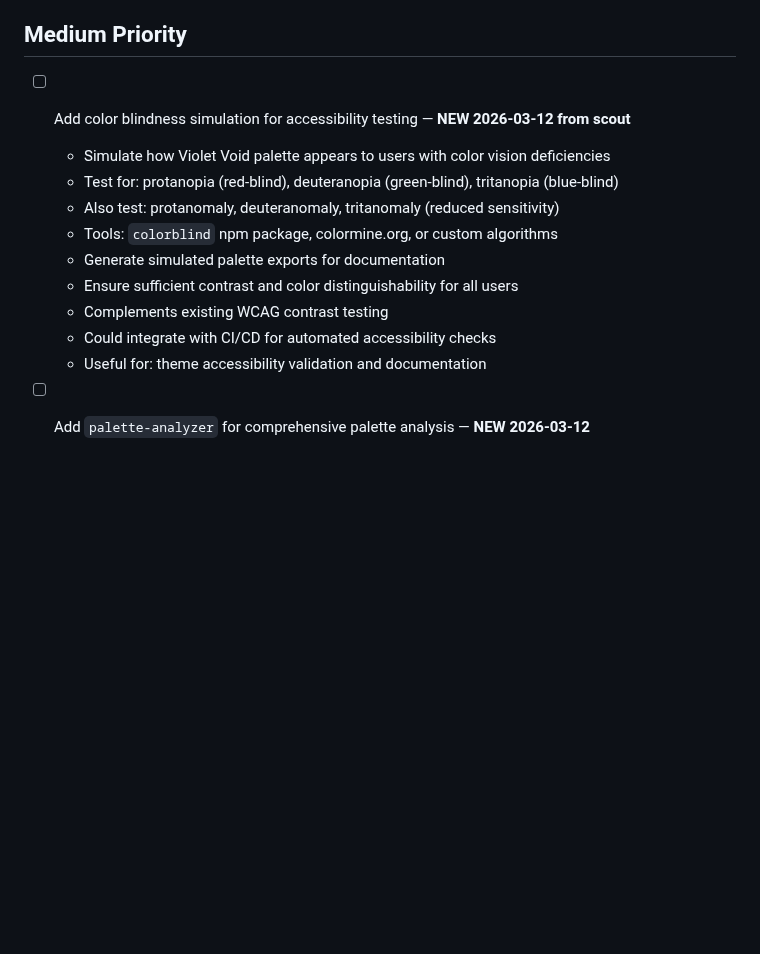
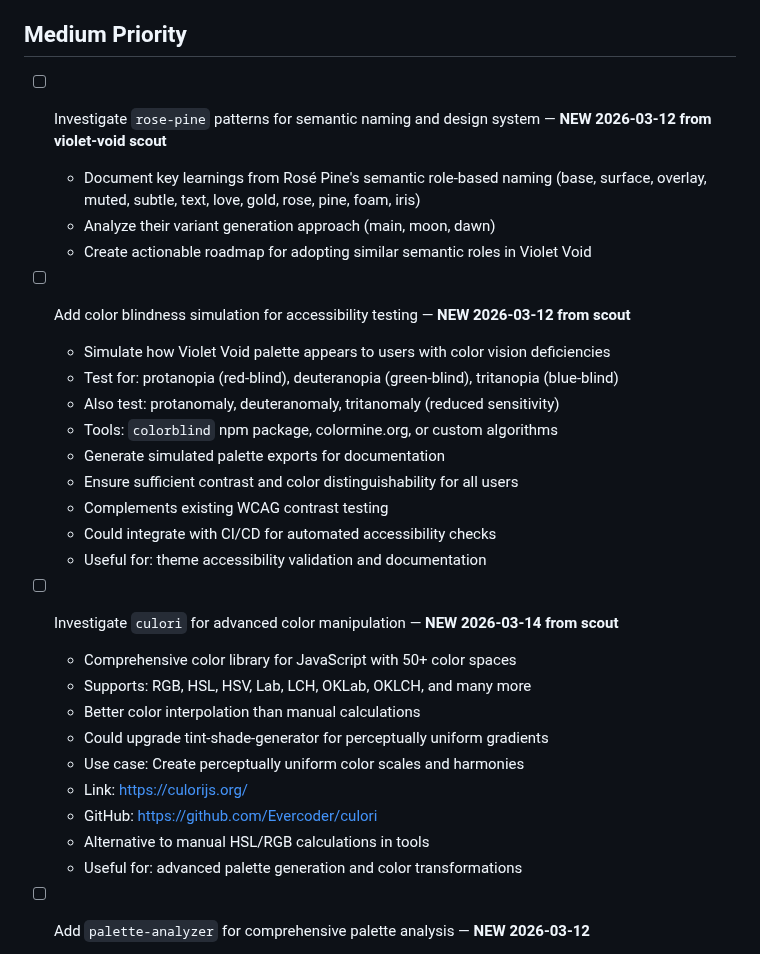
Before and after one commit to aaronedev/violet-void-monorepo, a Markdown page: TODO.md, the part around the change. Drawn GitHub-style; blank space fills up the shorter version.

Commit message:
docs(todo): add culori for advanced color manipulation from scout

```diff
--- a/TODO.md
+++ b/TODO.md
@@ -22,6 +22,10 @@
 
 ## Medium Priority
 
+- [ ] Investigate `rose-pine` patterns for semantic naming and design system — **NEW 2026-03-12 from violet-void scout**
+  - Document key learnings from Rosé Pine's semantic role-based naming (base, surface, overlay, muted, subtle, text, love, gold, rose, pine, foam, iris)
+  - Analyze their variant generation approach (main, moon, dawn)
+  - Create actionable roadmap for adopting similar semantic roles in Violet Void
 - [ ] Add color blindness simulation for accessibility testing — **NEW 2026-03-12 from scout**
   - Simulate how Violet Void palette appears to users with color vision deficiencies
   - Test for: protanopia (red-blind), deuteranopia (green-blind), tritanopia (blue-blind)
@@ -32,6 +36,16 @@
   - Complements existing WCAG contrast testing
   - Could integrate with CI/CD for automated accessibility checks
   - Useful for: theme accessibility validation and documentation
+- [ ] Investigate `culori` for advanced color manipulation — **NEW 2026-03-14 from scout**
+  - Comprehensive color library for JavaScript with 50+ color spaces
+  - Supports: RGB, HSL, HSV, Lab, LCH, OKLab, OKLCH, and many more
+  - Better color interpolation than manual calculations
+  - Could upgrade tint-shade-generator for perceptually uniform gradients
+  - Use case: Create perceptually uniform color scales and harmonies
+  - Link: https://culorijs.org/
+  - GitHub: https://github.com/Evercoder/culori
+  - Alternative to manual HSL/RGB calculations in tools
+  - Useful for: advanced palette generation and color transformations
 - [ ] Add `palette-analyzer` for comprehensive palette analysis — **NEW 2026-03-12**
   - Analyze color harmony (complementary, analogous, triadic, etc.)
   - Calculate color temperature (warm/cool balance)
```
